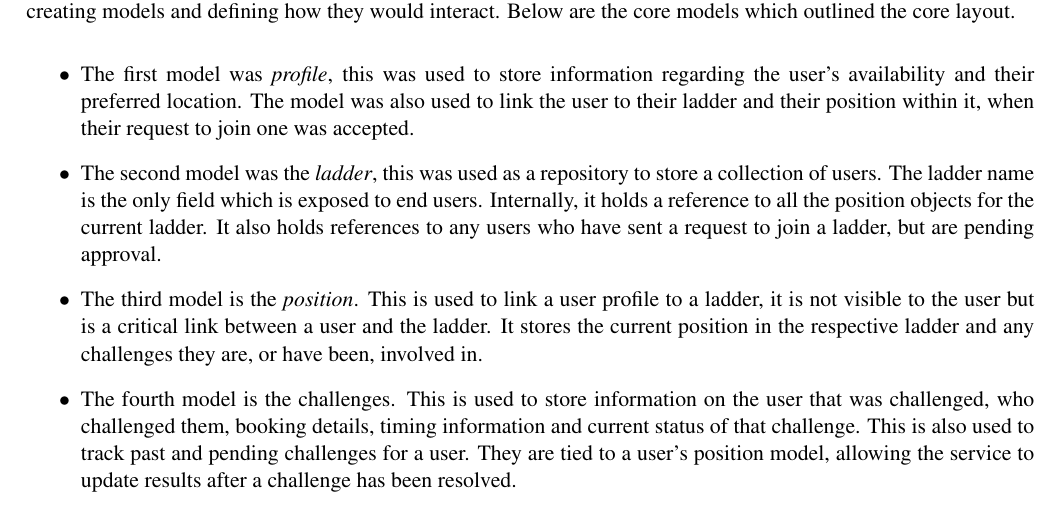
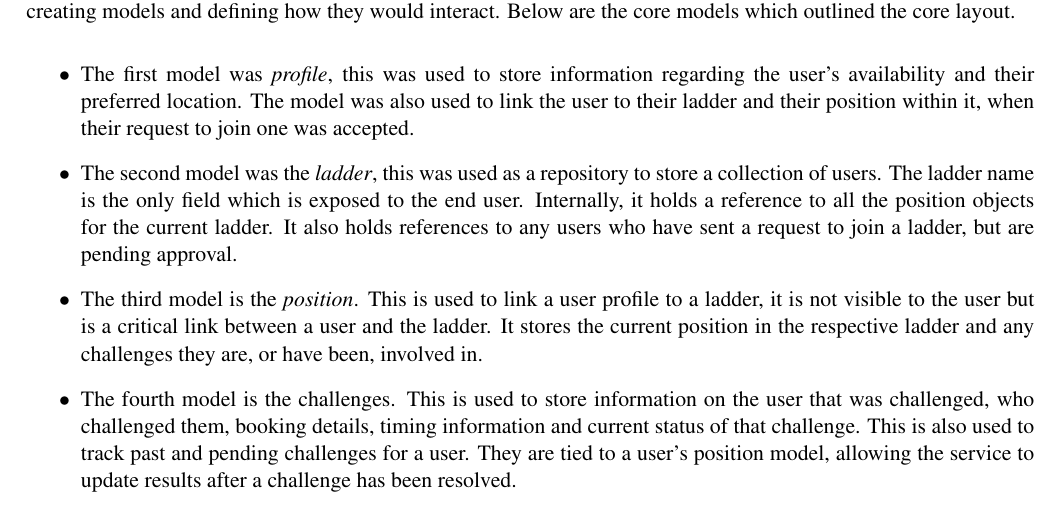
Before and after one commit to dkmonaghan/aberfitness-docs, a LaTeX thesis (final_report/final_report.tex, which reads final_report/Chapter5-Implementation/ladders.tex): part of page 40 of 104, cut so that both start at the same text. Compiled offline with pdfLaTeX.

Commit message:
De-plural user

```diff
--- a/final_report/Chapter5-Implementation/ladders.tex
+++ b/final_report/Chapter5-Implementation/ladders.tex
@@ -6,7 +6,7 @@ The core architecture followed the MVC style recommended by .NET Core. The initi
 
 	\item The first model was \textit{profile}, this was used to store information regarding the user's availability and their preferred location. The model was also used to link the user to their ladder and their position within it, when their request to join one was accepted.
 
-	\item The second model was the \textit{ladder}, this was used as a repository to store a collection of users. The ladder name is the only field which is exposed to end users. Internally, it holds a reference to all the position objects for the current ladder. It also holds references to any users who have sent a request to join a ladder, but are pending approval.
+	\item The second model was the \textit{ladder}, this was used as a repository to store a collection of users. The ladder name is the only field which is exposed to the end user. Internally, it holds a reference to all the position objects for the current ladder. It also holds references to any users who have sent a request to join a ladder, but are pending approval.
 
 	\item The third model is the \textit{position}. This is used to link a user profile to a ladder, it is not visible to the user but is a critical link between a user and the ladder. It stores the current position in the respective ladder and any challenges they are, or have been, involved in.
 
```
